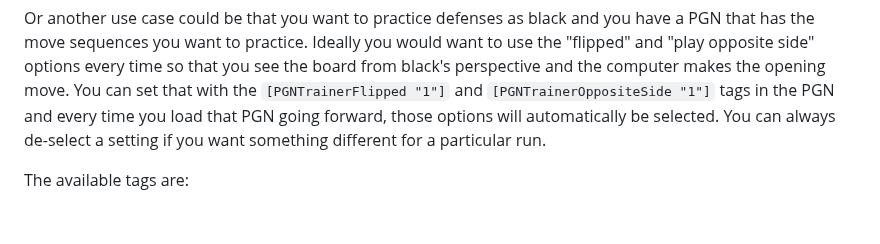
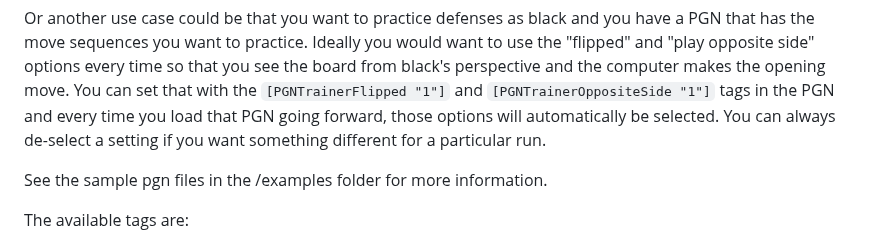
Before and after one commit to rodpolako/Chess-PGN-Trainer, a Markdown page: README.md, the part around the change. Rendered like a GitHub page; blank space fills up the shorter version.

````diff
--- a/README.md
+++ b/README.md
@@ -86,6 +86,8 @@ Here is the example PGN with the randomize setting turned on.
 1. Kf6 Kh7 2. Qf7+ Kh8 3. Qg7# 1-0
 ```
 Or another use case could be that you want to practice defenses as black and you have a PGN that has the move sequences you want to practice.  Ideally you would want to use the "flipped" and "play opposite side" options every time so that you see the board from black's perspective and the computer makes the opening move.  You can set that with the ```[PGNTrainerFlipped "1"]``` and ```[PGNTrainerOppositeSide "1"]``` tags in the PGN and every time you load that PGN going forward, those options will automatically be selected.  You can always de-select a setting if you want something different for a particular run.
+
+See the sample pgn files in the /examples folder for more information.
 
 The available tags are:
 * ```[PGNTrainerBothSides "1"]``` - This will check the "Play both sides" option
````
